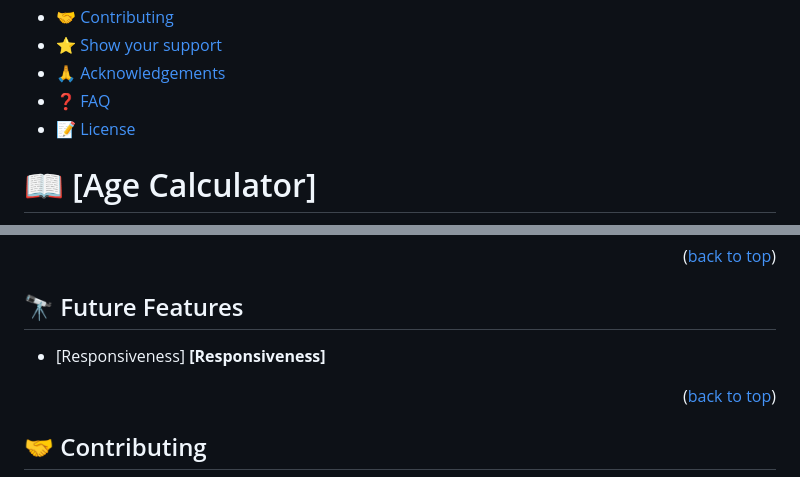
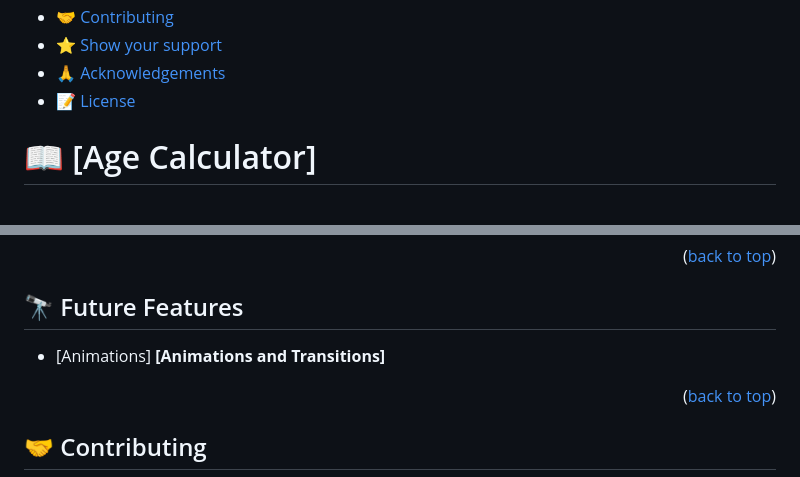
Before and after one commit to WilhelmK109/CodeAlpha_Age_Calculator, a Markdown page: README.md, 2 parts joined by grey strips. Rendered like a GitHub page.

```diff
--- a/README.md
+++ b/README.md
@@ -29,7 +28,6 @@
 - [🤝 Contributing](#contributing)
 - [⭐️ Show your support](#support)
 - [🙏 Acknowledgements](#acknowledgements)
-- [❓ FAQ](#faq)
 - [📝 License](#license)
 
 
@@ -131,7 +124,7 @@ You can deploy this project using: Project not yet complete
 
 ## 🔭 Future Features <a name="future-features"></a>
 
-- [Responsiveness] **[Responsiveness]**
+- [Animations] **[Animations and Transitions]**
 
 
 <p align="right">(<a href="#readme-top">back to top</a>)</p>
```
Also changed, not shown: other parts of README.md (+2 -21 lines).
